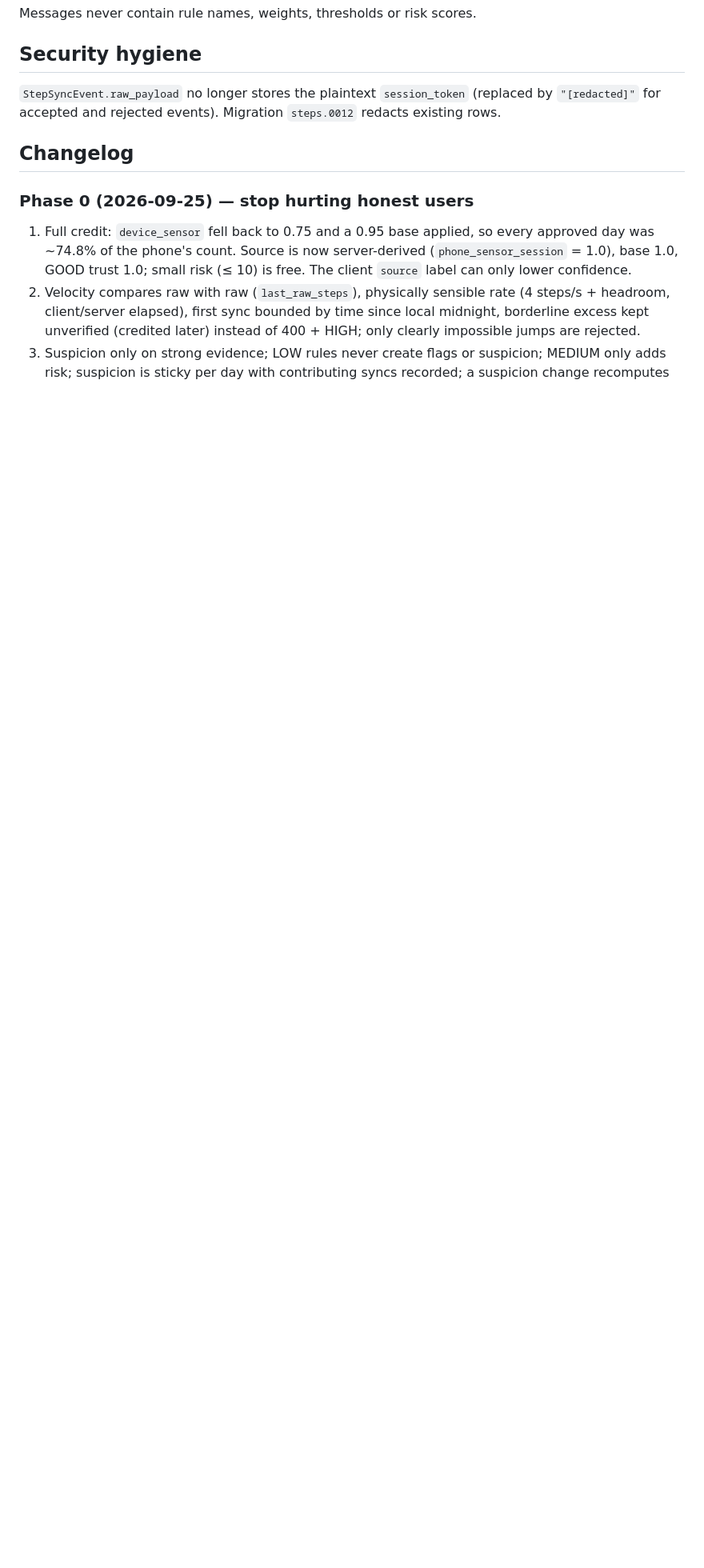
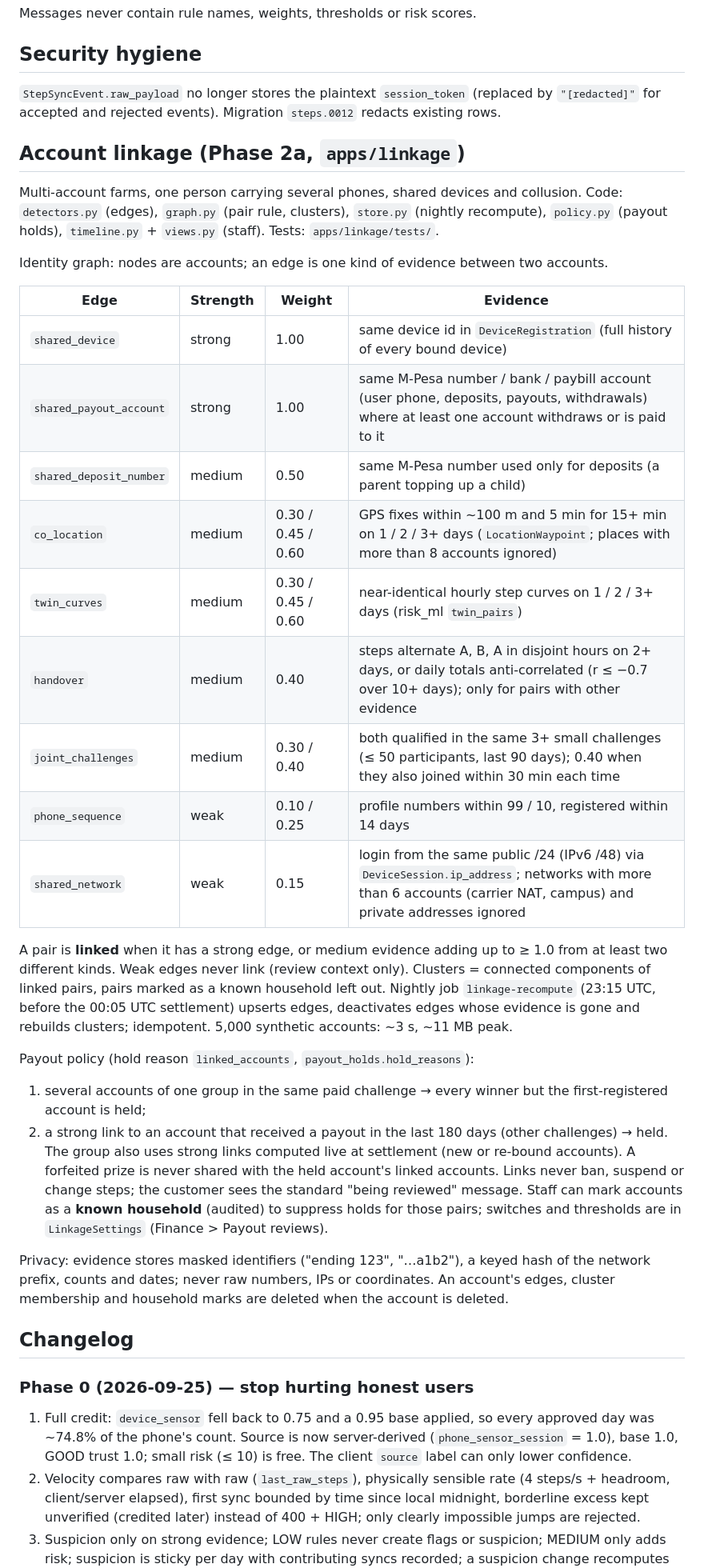
Before and after one commit to isaacrooneykoros/Step-2-Win-App, a Markdown page: backend/ANTICHEAT.md, the part around the change. Shown at 80% size. Drawn GitHub-style; blank space fills up the shorter version.

Commit message:
Docs: account linkage rules (ANTICHEAT.md) and the linkage-recompute job
Co-Authored-By: Claude Opus 5.5 (1M context) <noreply@anthropic.com>

```diff
--- a/backend/ANTICHEAT.md
+++ b/backend/ANTICHEAT.md
@@ -197,6 +197,49 @@ Messages never contain rule names, weights, thresholds or risk scores.
 `"[redacted]"` for accepted and rejected events). Migration `steps.0012` redacts
 existing rows.
 
+## Account linkage (Phase 2a, `apps/linkage`)
+
+Multi-account farms, one person carrying several phones, shared devices and collusion.
+Code: `detectors.py` (edges), `graph.py` (pair rule, clusters), `store.py` (nightly
+recompute), `policy.py` (payout holds), `timeline.py` + `views.py` (staff).
+Tests: `apps/linkage/tests/`.
+
+Identity graph: nodes are accounts; an edge is one kind of evidence between two accounts.
+
+| Edge | Strength | Weight | Evidence |
+|---|---|---|---|
+| `shared_device` | strong | 1.00 | same device id in `DeviceRegistration` (full history of every bound device) |
+| `shared_payout_account` | strong | 1.00 | same M-Pesa number / bank / paybill account (user phone, deposits, payouts, withdrawals) where at least one account withdraws or is paid to it |
+| `shared_deposit_number` | medium | 0.50 | same M-Pesa number used only for deposits (a parent topping up a child) |
+| `co_location` | medium | 0.30 / 0.45 / 0.60 | GPS fixes within ~100 m and 5 min for 15+ min on 1 / 2 / 3+ days (`LocationWaypoint`; places with more than 8 accounts ignored) |
+| `twin_curves` | medium | 0.30 / 0.45 / 0.60 | near-identical hourly step curves on 1 / 2 / 3+ days (risk_ml `twin_pairs`) |
+| `handover` | medium | 0.40 | steps alternate A, B, A in disjoint hours on 2+ days, or daily totals anti-correlated (r ≤ −0.7 over 10+ days); only for pairs with other evidence |
+| `joint_challenges` | medium | 0.30 / 0.40 | both qualified in the same 3+ small challenges (≤ 50 participants, last 90 days); 0.40 when they also joined within 30 min each time |
+| `phone_sequence` | weak | 0.10 / 0.25 | profile numbers within 99 / 10, registered within 14 days |
+| `shared_network` | weak | 0.15 | login from the same public /24 (IPv6 /48) via `DeviceSession.ip_address`; networks with more than 6 accounts (carrier NAT, campus) and private addresses ignored |
+
+A pair is **linked** when it has a strong edge, or medium evidence adding up to ≥ 1.0
+from at least two different kinds. Weak edges never link (review context only).
+Clusters = connected components of linked pairs, pairs marked as a known household
+left out. Nightly job `linkage-recompute` (23:15 UTC, before the 00:05 UTC settlement)
+upserts edges, deactivates edges whose evidence is gone and rebuilds clusters;
+idempotent. 5,000 synthetic accounts: ~3 s, ~11 MB peak.
+
+Payout policy (hold reason `linked_accounts`, `payout_holds.hold_reasons`):
+1. several accounts of one group in the same paid challenge → every winner but the
+   first-registered account is held;
+2. a strong link to an account that received a payout in the last 180 days (other
+   challenges) → held.
+The group also uses strong links computed live at settlement (new or re-bound accounts).
+A forfeited prize is never shared with the held account's linked accounts. Links never
+ban, suspend or change steps; the customer sees the standard "being reviewed" message.
+Staff can mark accounts as a **known household** (audited) to suppress holds for those
+pairs; switches and thresholds are in `LinkageSettings` (Finance > Payout reviews).
+
+Privacy: evidence stores masked identifiers ("ending 123", "…a1b2"), a keyed hash of the
+network prefix, counts and dates; never raw numbers, IPs or coordinates. An account's
+edges, cluster membership and household marks are deleted when the account is deleted.
+
 ## Changelog
 
 ### Phase 0 (2026-09-25) — stop hurting honest users
```
Also changed, not shown: backend/SCHEDULED_JOBS.md (+1 -0 lines).
